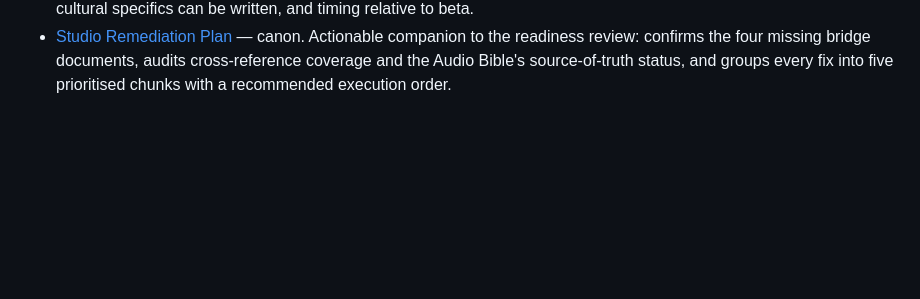
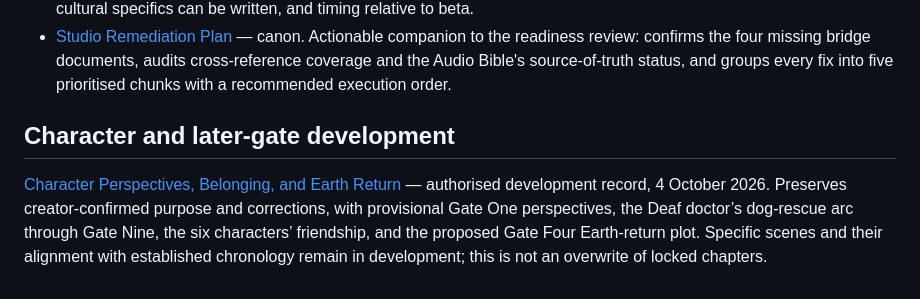
Before and after one commit to The-Nexus-system/Resonance-Fractured-Frequency, a Markdown page: docs/design_notes/README.md, the part around the change. Rendered like a GitHub page; blank space fills up the shorter version.

Commit message:
docs: connect October character and Earth return development

```diff
--- a/docs/design_notes/README.md
+++ b/docs/design_notes/README.md
@@ -36,3 +36,7 @@ Approved design notes are canon. Detailed chapter designs and the crew progressi
 - [Beta Readiness Plan](beta_readiness_plan.md) — canon. The pivot from lore expansion to beta readiness: the beta slice standard, six priority chunks from build health to performance and resilience, and the beta release gate.
 - [Talia Rusk Cultural Consultation](talia_rusk_cultural_consultation.md) — canon. The consultation process for Talia Rusk's Indigenous representation: ownership by the First Nations project team, ongoing review rather than a one-time check, minimum outcomes before cultural specifics can be written, and timing relative to beta.
 - [Studio Remediation Plan](studio_remediation_plan.md) — canon. Actionable companion to the readiness review: confirms the four missing bridge documents, audits cross-reference coverage and the Audio Bible's source-of-truth status, and groups every fix into five prioritised chunks with a recommended execution order.
+
+## Character and later-gate development
+
+[Character Perspectives, Belonging, and Earth Return](character_perspectives_belonging_earth_return.md) — authorised development record, 4 October 2026. Preserves creator-confirmed purpose and corrections, with provisional Gate One perspectives, the Deaf doctor’s dog-rescue arc through Gate Nine, the six characters’ friendship, and the proposed Gate Four Earth-return plot. Specific scenes and their alignment with established chronology remain in development; this is not an overwrite of locked chapters.
```
